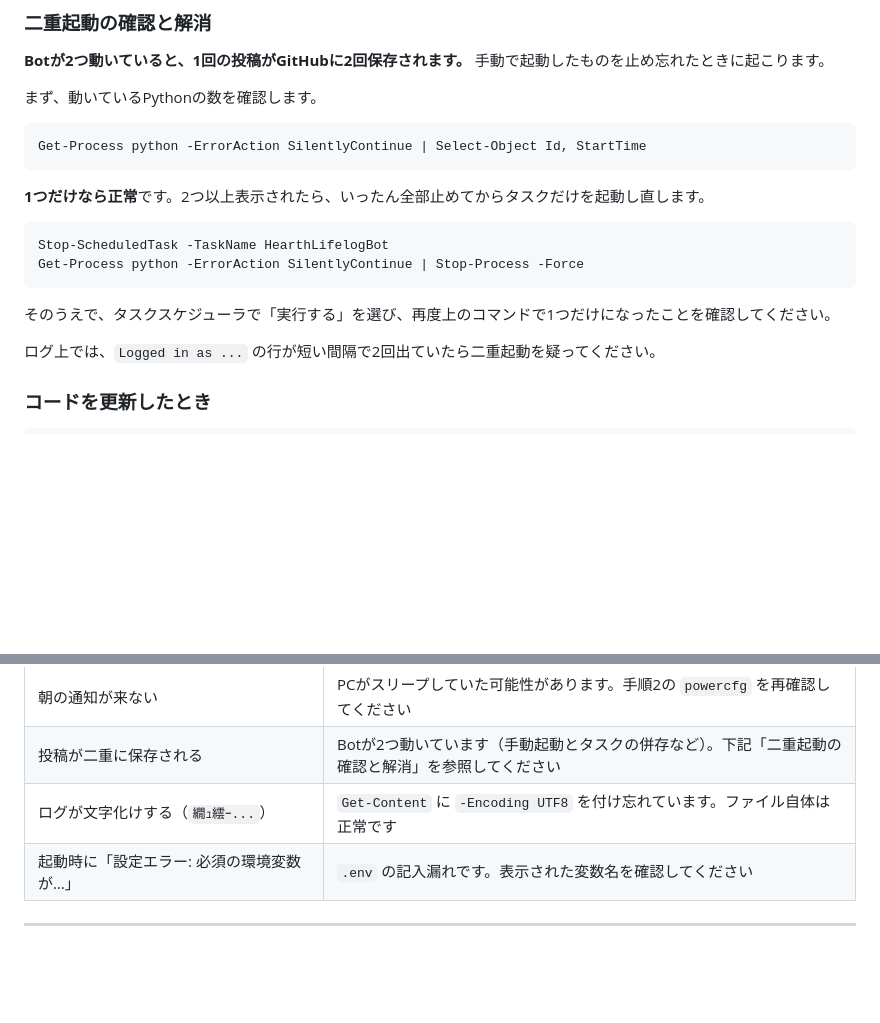
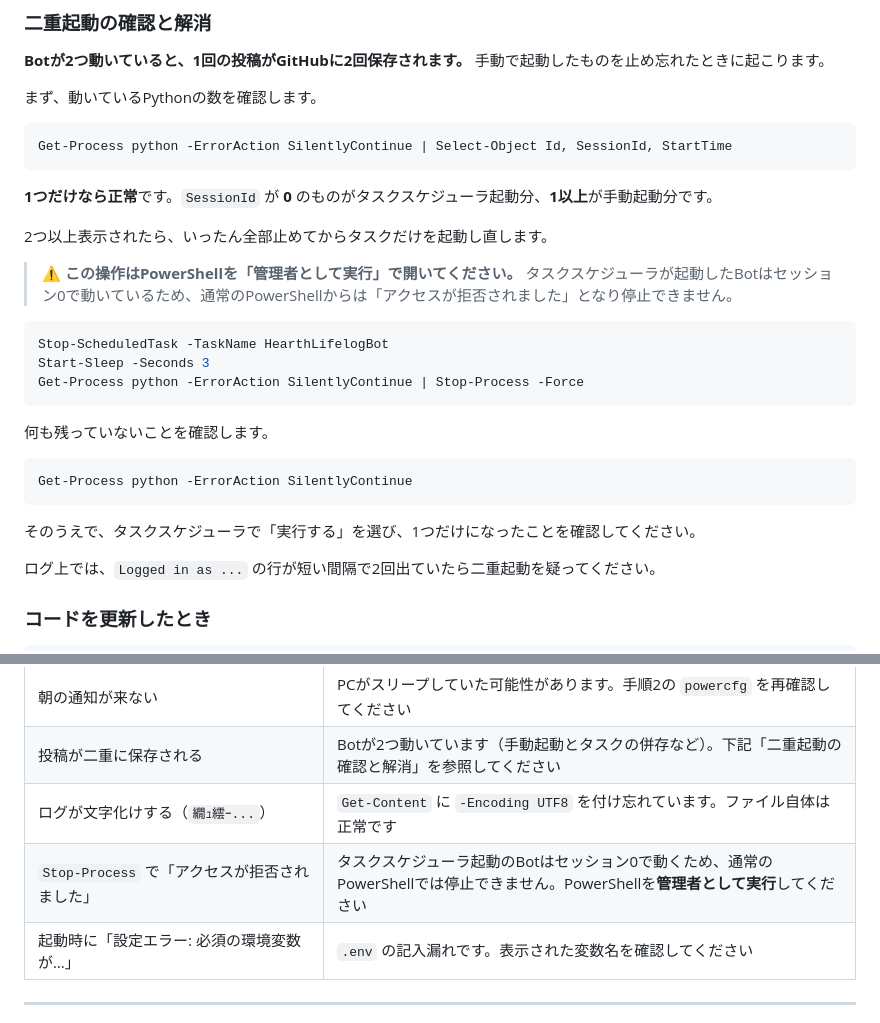
Before and after one commit to obertbt/hangman, a Markdown page: docs/deploy-windows-minipc.md, 2 parts joined by grey strips. Drawn GitHub-style; blank space fills up the shorter version.

Commit message:
Note that clearing a duplicate bot needs an elevated PowerShell
A task configured to run whether or not the user is logged on starts the
bot in session 0, so Stop-Process from an ordinary prompt fails with
access denied. Document the elevation requirement and show SessionId to
distinguish the scheduled instance from a manual one.

Co-Authored-By: Claude Sonnet 5 <noreply@anthropic.com>
Claude-Session: https://claude.ai/code/session_01GSqwLsT7bWVcBN72xmNgwe

````diff
--- a/docs/deploy-windows-minipc.md
+++ b/docs/deploy-windows-minipc.md
@@ -258,17 +258,28 @@ Get-Content logs\bot.log -Wait -Tail 10 -Encoding UTF8  # リアルタイム表
 まず、動いているPythonの数を確認します。
 
 ```powershell
-Get-Process python -ErrorAction SilentlyContinue | Select-Object Id, StartTime
+Get-Process python -ErrorAction SilentlyContinue | Select-Object Id, SessionId, StartTime
 ```
 
-**1つだけなら正常**です。2つ以上表示されたら、いったん全部止めてからタスクだけを起動し直します。
+**1つだけなら正常**です。`SessionId` が **0** のものがタスクスケジューラ起動分、**1以上**が手動起動分です。
+
+2つ以上表示されたら、いったん全部止めてからタスクだけを起動し直します。
+
+> ⚠️ **この操作はPowerShellを「管理者として実行」で開いてください。** タスクスケジューラが起動したBotはセッション0で動いているため、通常のPowerShellからは「アクセスが拒否されました」となり停止できません。
 
 ```powershell
 Stop-ScheduledTask -TaskName HearthLifelogBot
+Start-Sleep -Seconds 3
 Get-Process python -ErrorAction SilentlyContinue | Stop-Process -Force
 ```
 
-そのうえで、タスクスケジューラで「実行する」を選び、再度上のコマンドで1つだけになったことを確認してください。
+何も残っていないことを確認します。
+
+```powershell
+Get-Process python -ErrorAction SilentlyContinue
+```
+
+そのうえで、タスクスケジューラで「実行する」を選び、1つだけになったことを確認してください。
 
 ログ上では、`Logged in as ...` の行が短い間隔で2回出ていたら二重起動を疑ってください。
 
@@ -308,6 +319,7 @@ Windows Updateの自動再起動でBotが止まることがありますが、**
 | 朝の通知が来ない | PCがスリープしていた可能性があります。手順2の `powercfg` を再確認してください |
 | 投稿が二重に保存される | Botが2つ動いています（手動起動とタスクの併存など）。下記「二重起動の確認と解消」を参照してください |
 | ログが文字化けする（`繝ｭ繧ｰ...`） | `Get-Content` に `-Encoding UTF8` を付け忘れています。ファイル自体は正常です |
+| `Stop-Process` で「アクセスが拒否されました」 | タスクスケジューラ起動のBotはセッション0で動くため、通常のPowerShellでは停止できません。PowerShellを**管理者として実行**してください |
 | 起動時に「設定エラー: 必須の環境変数が…」 | `.env` の記入漏れです。表示された変数名を確認してください |
 
 ---
````
